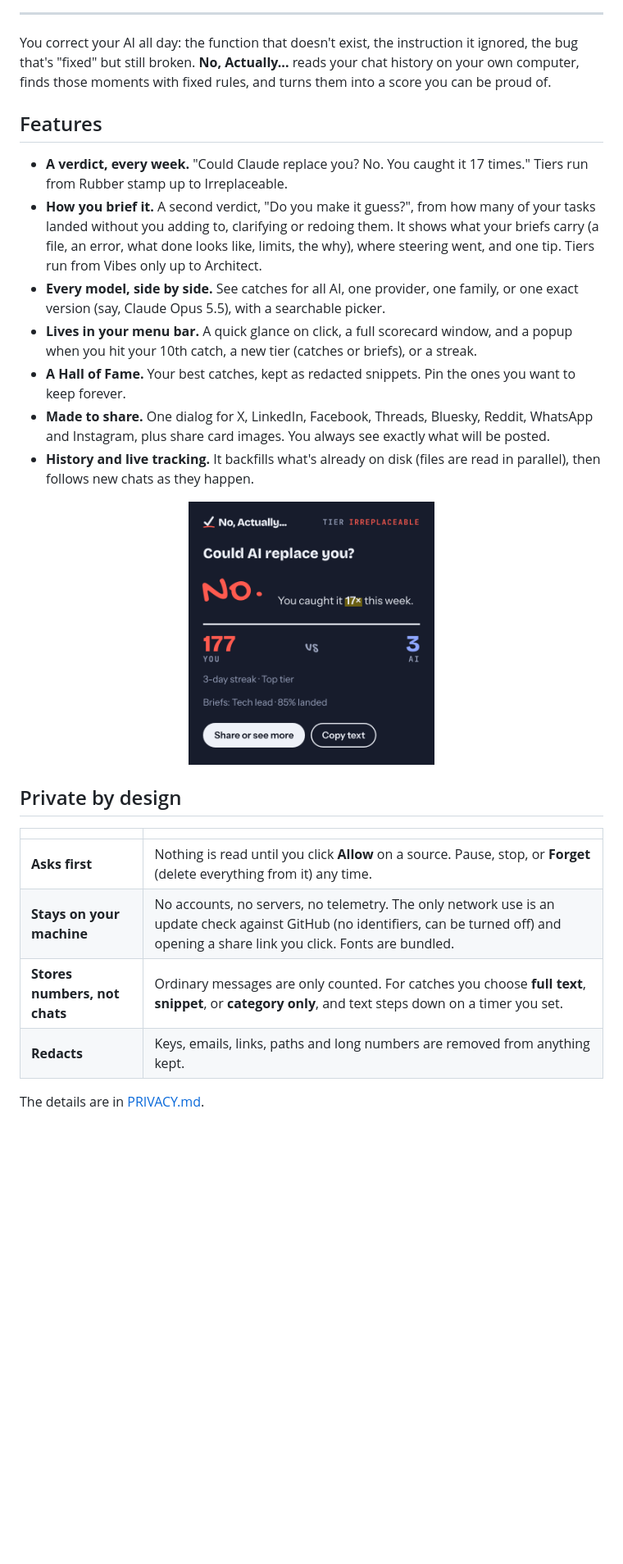
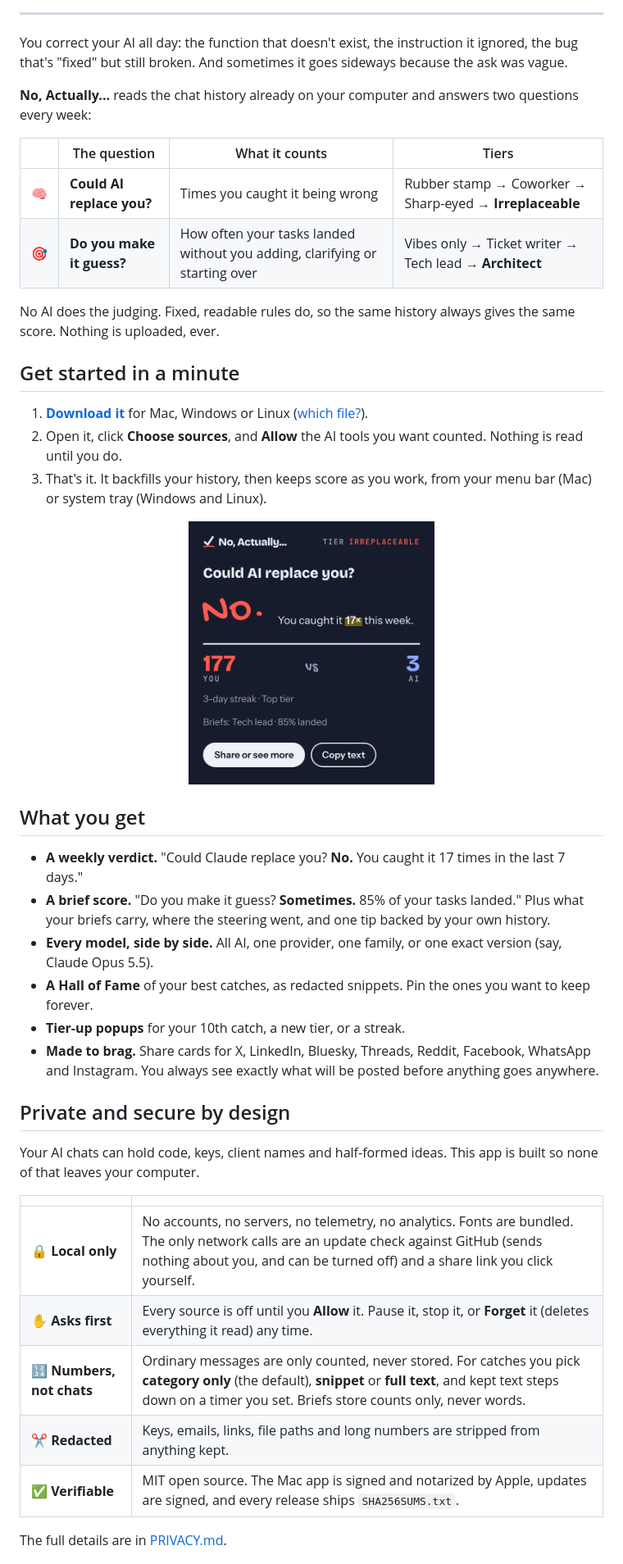
Before and after one commit to HTMLGuyLLC/NoActually, a Markdown page: README.md, the part around one of its changes. Shown at 82% size. GitHub-like rendering; blank space fills up the shorter version.

```diff
--- a/README.md
+++ b/README.md
@@ -28,16 +28,21 @@
 
 ---
 
-You correct your AI all day: the function that doesn't exist, the instruction it ignored, the bug that's "fixed" but still broken. **No, Actually...** reads your chat history on your own computer, finds those moments with fixed rules, and turns them into a score you can be proud of.
+You correct your AI all day: the function that doesn't exist, the instruction it ignored, the bug that's "fixed" but still broken. And sometimes it goes sideways because the ask was vague.
 
-## Features
+**No, Actually...** reads the chat history already on your computer and answers two questions every week:
 
-- **A verdict, every week.** "Could Claude replace you? No. You caught it 17 times." Tiers run from Rubber stamp up to Irreplaceable.
-- **How you brief it.** A second verdict, "Do you make it guess?", from how many of your tasks landed without you adding to, clarifying or redoing them. It shows what your briefs carry (a file, an error, what done looks like, limits, the why), where steering went, and one tip. Tiers run from Vibes only up to Architect.
-- **Every model, side by side.** See catches for all AI, one provider, one family, or one exact version (say, Claude Opus 5.5), with a searchable picker.
-- **Lives in your menu bar.** A quick glance on click, a full scorecard window, and a popup when you hit your 10th catch, a new tier (catches or briefs), or a streak.
-- **A Hall of Fame.** Your best catches, kept as redacted snippets. Pin the ones you want to keep forever.
-- **Made to share.** One dialog for X, LinkedIn, Facebook, Threads, Bluesky, Reddit, WhatsApp and Instagram, plus share card images. You always see exactly what will be posted.
-- **History and live tracking.** It backfills what's already on disk (files are read in parallel), then follows new chats as they happen.
+| | The question | What it counts | Tiers |
+|---|---|---|---|
+| 🧠 | **Could AI replace you?** | Times you caught it being wrong | Rubber stamp → Coworker → Sharp-eyed → **Irreplaceable** |
+| 🎯 | **Do you make it guess?** | How often your tasks landed without you adding, clarifying or starting over | Vibes only → Ticket writer → Tech lead → **Architect** |
+
+No AI does the judging. Fixed, readable rules do, so the same history always gives the same score. Nothing is uploaded, ever.
+
+## Get started in a minute
+
+1. **[Download it](https://github.com/HTMLGuyLLC/NoActually/releases/latest)** for Mac, Windows or Linux ([which file?](#download-and-install)).
+2. Open it, click **Choose sources**, and **Allow** the AI tools you want counted. Nothing is read until you do.
+3. That's it. It backfills your history, then keeps score as you work, from your menu bar (Mac) or system tray (Windows and Linux).
 
 <p align="center">
@@ -45,13 +50,25 @@ You correct your AI all day: the function that doesn't exist, the instruction it
 </p>
 
-## Private by design
+## What you get
+
+- **A weekly verdict.** "Could Claude replace you? **No.** You caught it 17 times in the last 7 days."
+- **A brief score.** "Do you make it guess? **Sometimes.** 85% of your tasks landed." Plus what your briefs carry, where the steering went, and one tip backed by your own history.
+- **Every model, side by side.** All AI, one provider, one family, or one exact version (say, Claude Opus 5.5).
+- **A Hall of Fame** of your best catches, as redacted snippets. Pin the ones you want to keep forever.
+- **Tier-up popups** for your 10th catch, a new tier, or a streak.
+- **Made to brag.** Share cards for X, LinkedIn, Bluesky, Threads, Reddit, Facebook, WhatsApp and Instagram. You always see exactly what will be posted before anything goes anywhere.
+
+## Private and secure by design
+
+Your AI chats can hold code, keys, client names and half-formed ideas. This app is built so none of that leaves your computer.
 
 | | |
 |---|---|
-| **Asks first** | Nothing is read until you click **Allow** on a source. Pause, stop, or **Forget** (delete everything from it) any time. |
-| **Stays on your machine** | No accounts, no servers, no telemetry. The only network use is an update check against GitHub (no identifiers, can be turned off) and opening a share link you click. Fonts are bundled. |
-| **Stores numbers, not chats** | Ordinary messages are only counted. For catches you choose **full text**, **snippet**, or **category only**, and text steps down on a timer you set. |
-| **Redacts** | Keys, emails, links, paths and long numbers are removed from anything kept. |
+| 🔒 **Local only** | No accounts, no servers, no telemetry, no analytics. Fonts are bundled. The only network calls are an update check against GitHub (sends nothing about you, and can be turned off) and a share link you click yourself. |
+| ✋ **Asks first** | Every source is off until you **Allow** it. Pause it, stop it, or **Forget** it (deletes everything it read) any time. |
+| 🔢 **Numbers, not chats** | Ordinary messages are only counted, never stored. For catches you pick **category only** (the default), **snippet** or **full text**, and kept text steps down on a timer you set. Briefs store counts only, never words. |
+| ✂️ **Redacted** | Keys, emails, links, file paths and long numbers are stripped from anything kept. |
+| ✅ **Verifiable** | MIT open source. The Mac app is signed and notarized by Apple, updates are signed, and every release ships `SHA256SUMS.txt`. |
 
-The details are in [PRIVACY.md](PRIVACY.md).
+The full details are in [PRIVACY.md](PRIVACY.md).
 
```
Also changed, not shown: other parts of README.md (+105 -38 lines).
